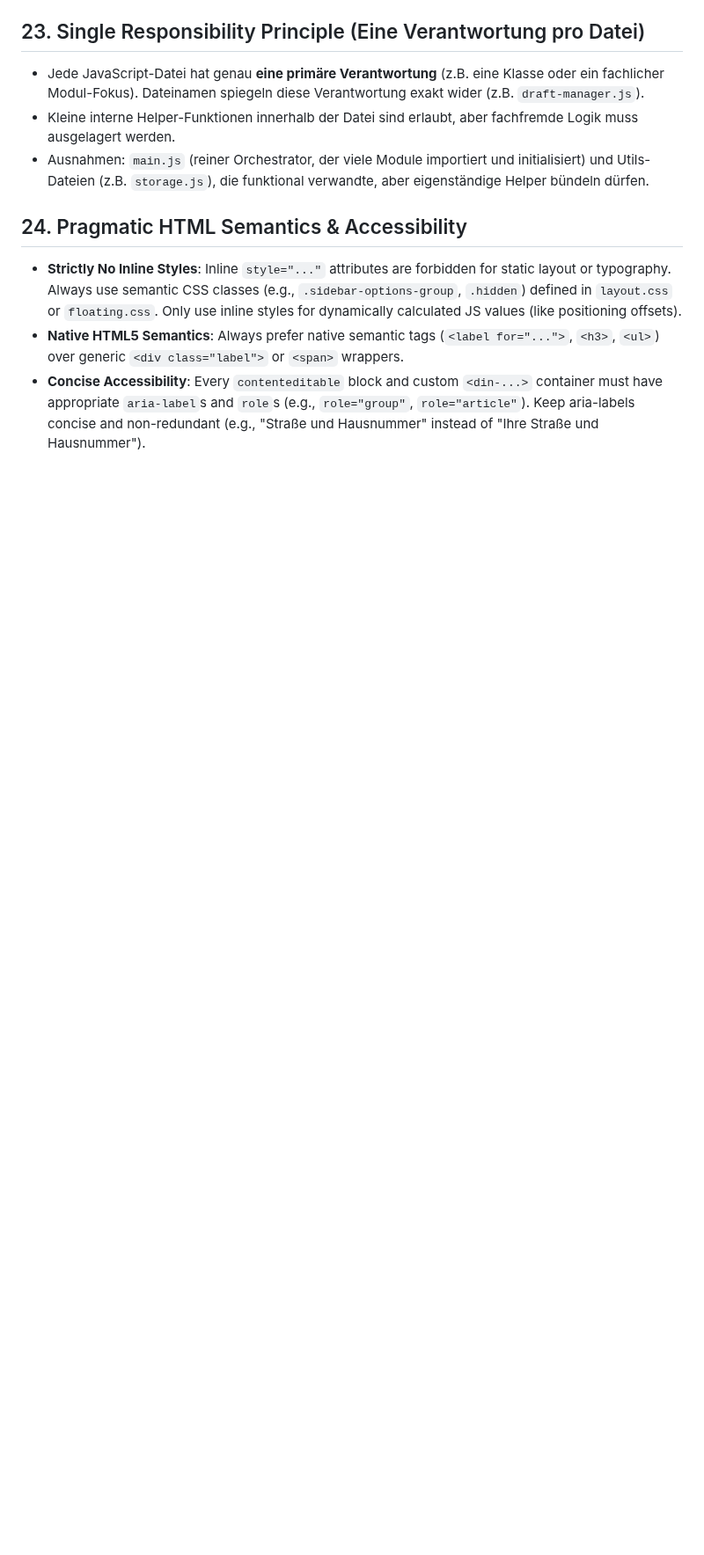
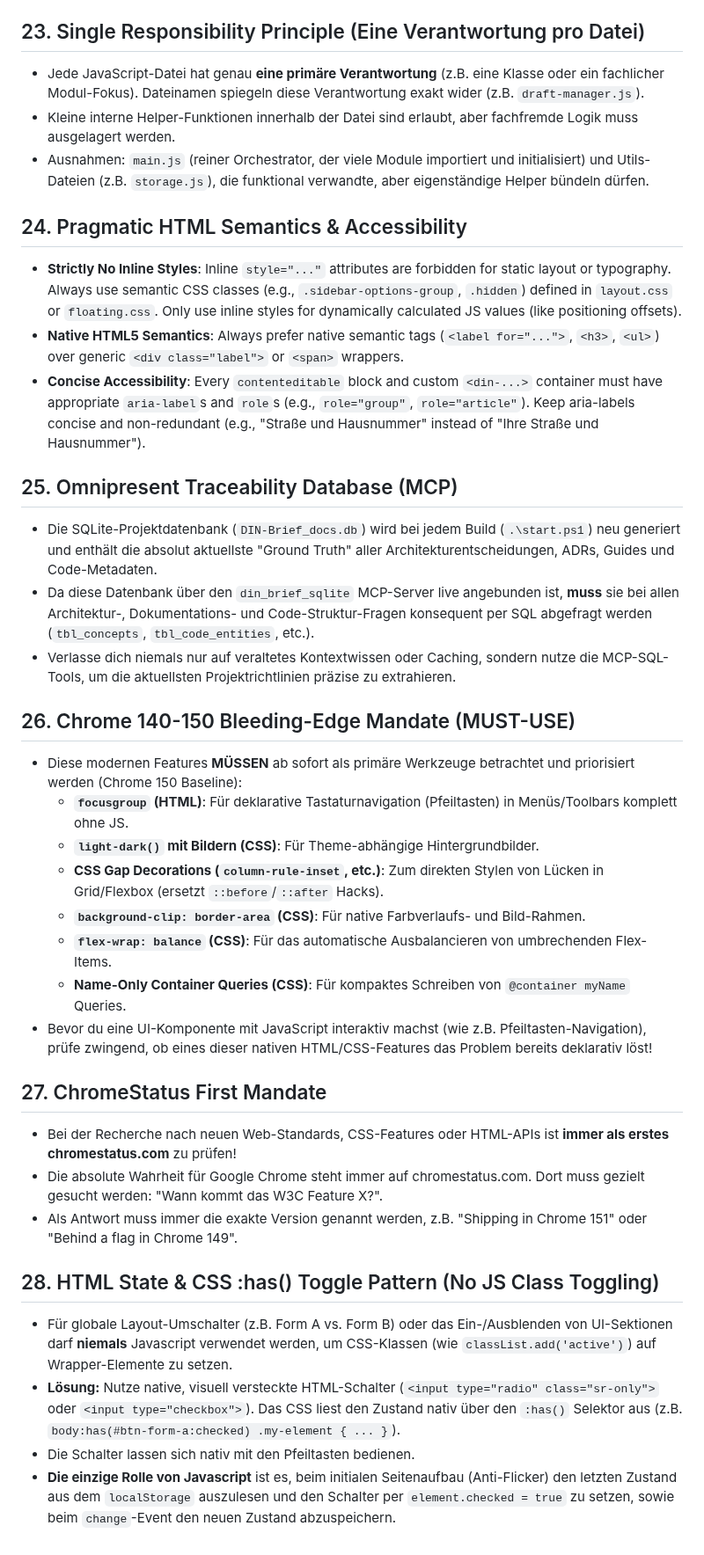
Before and after one commit to grapefruit89/DIN-BriefNEO, a Markdown page: .agents/GEMINI.md, the part around the change. Shown at 88% size. Drawn GitHub-style; blank space fills up the shorter version.

```diff
--- a/.agents/GEMINI.md
+++ b/.agents/GEMINI.md
@@ -137,3 +137,29 @@ Strong success criteria let you loop independently. Weak criteria ("make it work
 - **Strictly No Inline Styles**: Inline `style="..."` attributes are forbidden for static layout or typography. Always use semantic CSS classes (e.g., `.sidebar-options-group`, `.hidden`) defined in `layout.css` or `floating.css`. Only use inline styles for dynamically calculated JS values (like positioning offsets).
 - **Native HTML5 Semantics**: Always prefer native semantic tags (`<label for="...">`, `<h3>`, `<ul>`) over generic `<div class="label">` or `<span>` wrappers.
 - **Concise Accessibility**: Every `contenteditable` block and custom `<din-...>` container must have appropriate `aria-label`s and `role`s (e.g., `role="group"`, `role="article"`). Keep aria-labels concise and non-redundant (e.g., "Straße und Hausnummer" instead of "Ihre Straße und Hausnummer").
+
+## 25. Omnipresent Traceability Database (MCP)
+- Die SQLite-Projektdatenbank (`DIN-Brief_docs.db`) wird bei jedem Build (`.\start.ps1`) neu generiert und enthält die absolut aktuellste "Ground Truth" aller Architekturentscheidungen, ADRs, Guides und Code-Metadaten.
+- Da diese Datenbank über den `din_brief_sqlite` MCP-Server live angebunden ist, **muss** sie bei allen Architektur-, Dokumentations- und Code-Struktur-Fragen konsequent per SQL abgefragt werden (`tbl_concepts`, `tbl_code_entities`, etc.).
+- Verlasse dich niemals nur auf veraltetes Kontextwissen oder Caching, sondern nutze die MCP-SQL-Tools, um die aktuellsten Projektrichtlinien präzise zu extrahieren.
+
+## 26. Chrome 140-150 Bleeding-Edge Mandate (MUST-USE)
+- Diese modernen Features **MÜSSEN** ab sofort als primäre Werkzeuge betrachtet und priorisiert werden (Chrome 150 Baseline):
+  - **`focusgroup` (HTML)**: Für deklarative Tastaturnavigation (Pfeiltasten) in Menüs/Toolbars komplett ohne JS.
+  - **`light-dark()` mit Bildern (CSS)**: Für Theme-abhängige Hintergrundbilder.
+  - **CSS Gap Decorations (`column-rule-inset`, etc.)**: Zum direkten Stylen von Lücken in Grid/Flexbox (ersetzt `::before`/`::after` Hacks).
+  - **`background-clip: border-area` (CSS)**: Für native Farbverlaufs- und Bild-Rahmen.
+  - **`flex-wrap: balance` (CSS)**: Für das automatische Ausbalancieren von umbrechenden Flex-Items.
+  - **Name-Only Container Queries (CSS)**: Für kompaktes Schreiben von `@container myName` Queries.
+- Bevor du eine UI-Komponente mit JavaScript interaktiv machst (wie z.B. Pfeiltasten-Navigation), prüfe zwingend, ob eines dieser nativen HTML/CSS-Features das Problem bereits deklarativ löst!
+
+## 27. ChromeStatus First Mandate
+- Bei der Recherche nach neuen Web-Standards, CSS-Features oder HTML-APIs ist **immer als erstes chromestatus.com** zu prüfen!
+- Die absolute Wahrheit für Google Chrome steht immer auf chromestatus.com. Dort muss gezielt gesucht werden: "Wann kommt das W3C Feature X?".
+- Als Antwort muss immer die exakte Version genannt werden, z.B. "Shipping in Chrome 151" oder "Behind a flag in Chrome 149".
+
+## 28. HTML State & CSS :has() Toggle Pattern (No JS Class Toggling)
+- Für globale Layout-Umschalter (z.B. Form A vs. Form B) oder das Ein-/Ausblenden von UI-Sektionen darf **niemals** Javascript verwendet werden, um CSS-Klassen (wie `classList.add('active')`) auf Wrapper-Elemente zu setzen.
+- **Lösung:** Nutze native, visuell versteckte HTML-Schalter (`<input type="radio" class="sr-only">` oder `<input type="checkbox">`). Das CSS liest den Zustand nativ über den `:has()` Selektor aus (z.B. `body:has(#btn-form-a:checked) .my-element { ... }`).
+- Die Schalter lassen sich nativ mit den Pfeiltasten bedienen.
+- **Die einzige Rolle von Javascript** ist es, beim initialen Seitenaufbau (Anti-Flicker) den letzten Zustand aus dem `localStorage` auszulesen und den Schalter per `element.checked = true` zu setzen, sowie beim `change`-Event den neuen Zustand abzuspeichern.
```
Also changed, not shown: ..agents/victory_auditor_migration/audit_report.md (added, +136 -0 lines).
